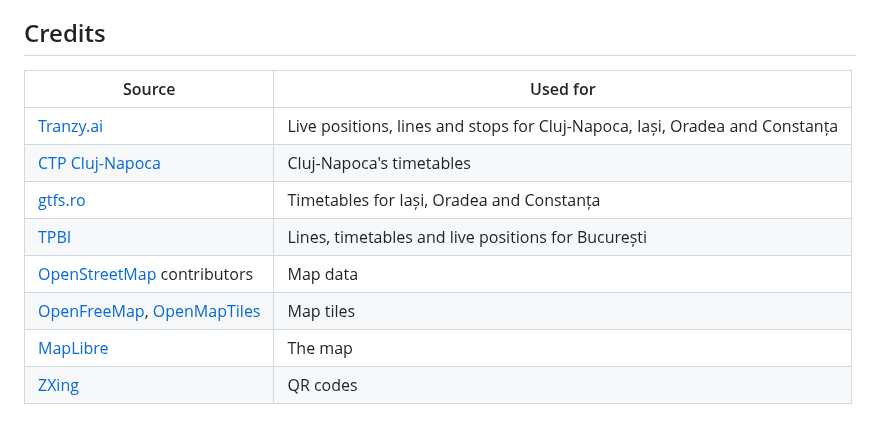
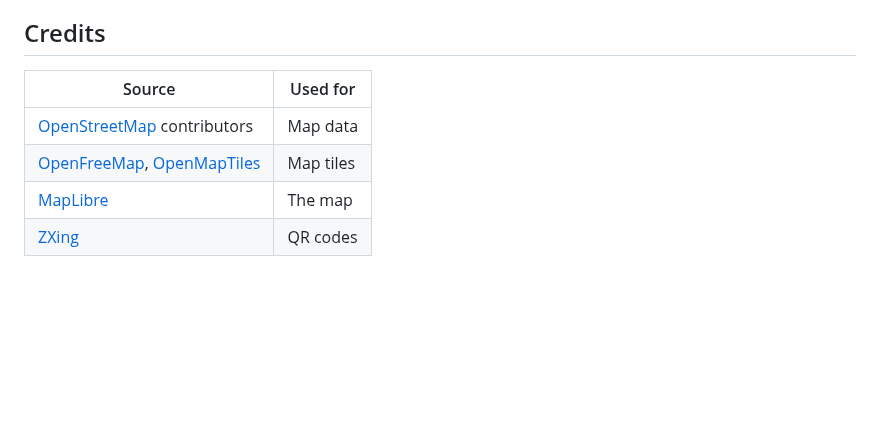
Before and after one commit to bmarian/conexiuni-cluj-wearos, a Markdown page: README.md, the part around one of its changes. Rendered like a GitHub page; blank space fills up the shorter version.

```diff
--- a/README.md
+++ b/README.md
@@ -63,13 +78,9 @@ Watch version codes are 2xxxx and the phone's 1xxxx. `./gradlew bundleRelease` b
 
 ## Credits
 
-| Source                                                                             | Used for                                                                  |
-| ---------------------------------------------------------------------------------- | ------------------------------------------------------------------------- |
-| [Tranzy.ai](https://tranzy.ai/)                                                    | Live positions, lines and stops for Cluj-Napoca, Iași, Oradea and Constanța |
-| [CTP Cluj-Napoca](https://ctpcj.ro/)                                               | Cluj-Napoca's timetables                                                  |
-| [gtfs.ro](https://gtfs.ro/)                                                        | Timetables for Iași, Oradea and Constanța                                 |
-| [TPBI](https://tpbi.ro/)                                                           | Lines, timetables and live positions for București                        |
-| [OpenStreetMap](https://www.openstreetmap.org/) contributors                       | Map data                                                                  |
-| [OpenFreeMap](https://openfreemap.org/), [OpenMapTiles](https://openmaptiles.org/) | Map tiles                                                                 |
-| [MapLibre](https://maplibre.org/)                                                  | The map                                                                   |
-| [ZXing](https://github.com/zxing/zxing)                                            | QR codes                                                                  |
+| Source                                                                             | Used for  |
+| ---------------------------------------------------------------------------------- | --------- |
+| [OpenStreetMap](https://www.openstreetmap.org/copyright) contributors              | Map data  |
+| [OpenFreeMap](https://openfreemap.org/), [OpenMapTiles](https://openmaptiles.org/) | Map tiles |
+| [MapLibre](https://maplibre.org/)                                                  | The map   |
+| [ZXing](https://github.com/zxing/zxing)                                            | QR codes  |
```
Also changed, not shown: other parts of README.md (+32 -17 lines), readme/ambient.png (deleted), readme/departure.png, readme/home.png, readme/route-map.png, readme/stop.png, readme/timetable.png.
